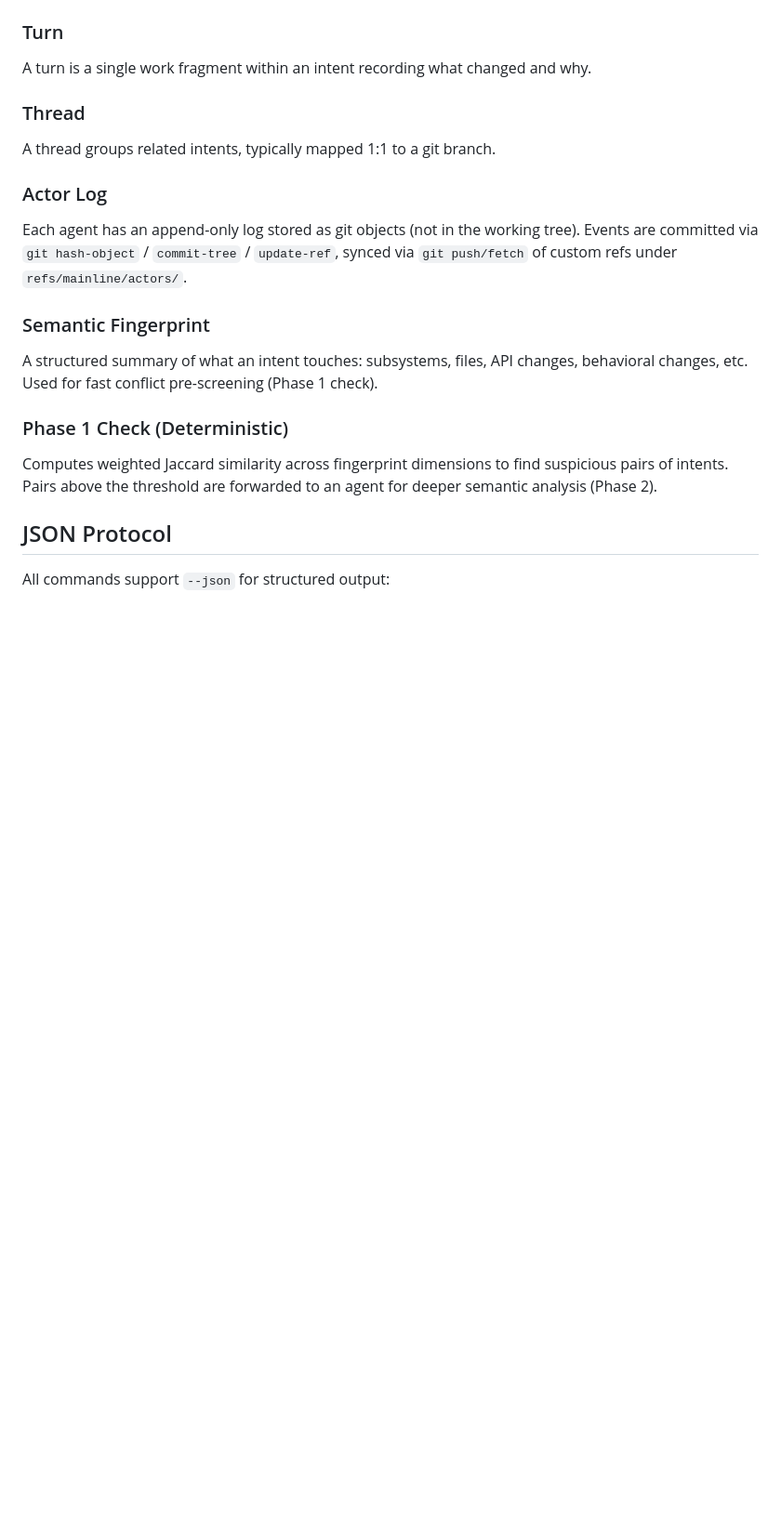
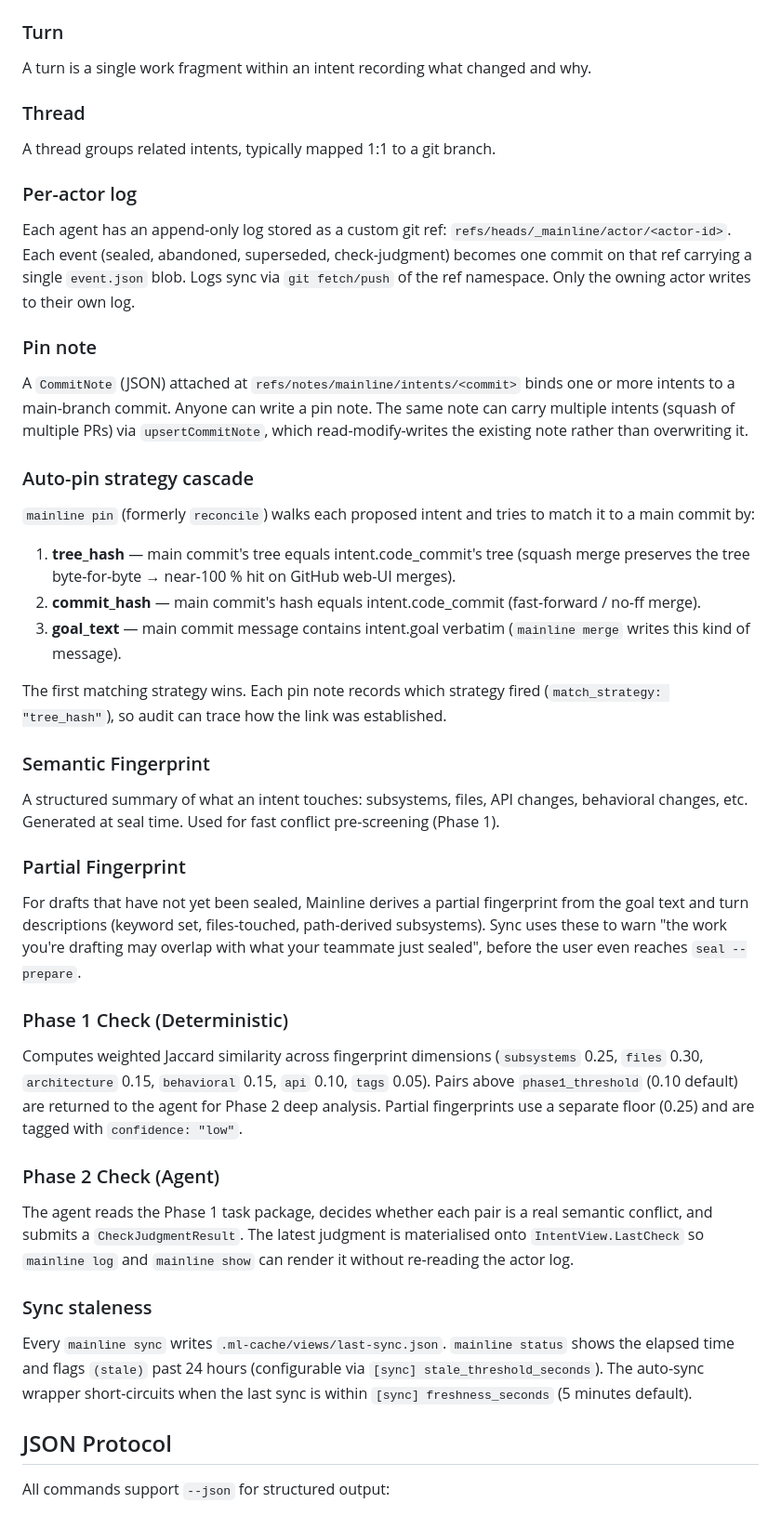
Before and after one commit to mainline-org/mainline, a Markdown page: README.md, the part around one of its changes. Shown at 93% size. Drawn GitHub-style; blank space fills up the shorter version.

```diff
--- a/README.md
+++ b/README.md
@@ -110,19 +137,84 @@ Valid transitions:
 - Terminal states: `abandoned`, `superseded`, `reverted` (no outgoing transitions)
 
 ### Turn
+
 A turn is a single work fragment within an intent recording what changed and why.
 
 ### Thread
+
 A thread groups related intents, typically mapped 1:1 to a git branch.
 
-### Actor Log
-Each agent has an append-only log stored as git objects (not in the working tree). Events are committed via `git hash-object` / `commit-tree` / `update-ref`, synced via `git push/fetch` of custom refs under `refs/mainline/actors/`.
+### Per-actor log
+
+Each agent has an append-only log stored as a custom git ref:
+`refs/heads/_mainline/actor/<actor-id>`. Each event (sealed, abandoned,
+superseded, check-judgment) becomes one commit on that ref carrying
+a single `event.json` blob. Logs sync via `git fetch/push` of the ref
+namespace. Only the owning actor writes to their own log.
+
+### Pin note
+
+A `CommitNote` (JSON) attached at `refs/notes/mainline/intents/<commit>`
+binds one or more intents to a main-branch commit. Anyone can write a
+pin note. The same note can carry multiple intents (squash of multiple
+PRs) via `upsertCommitNote`, which read-modify-writes the existing
+note rather than overwriting it.
+
+### Auto-pin strategy cascade
+
+`mainline pin` (formerly `reconcile`) walks each proposed intent and
+tries to match it to a main commit by:
+
+1. **tree_hash** — main commit's tree equals intent.code_commit's tree
+   (squash merge preserves the tree byte-for-byte → near-100 % hit on
+   GitHub web-UI merges).
+2. **commit_hash** — main commit's hash equals intent.code_commit
+   (fast-forward / no-ff merge).
+3. **goal_text** — main commit message contains intent.goal verbatim
+   (`mainline merge` writes this kind of message).
+
+The first matching strategy wins. Each pin note records which
+strategy fired (`match_strategy: "tree_hash"`), so audit can trace
+how the link was established.
 
 ### Semantic Fingerprint
-A structured summary of what an intent touches: subsystems, files, API changes, behavioral changes, etc. Used for fast conflict pre-screening (Phase 1 check).
+
+A structured summary of what an intent touches: subsystems, files,
+API changes, behavioral changes, etc. Generated at seal time. Used
+for fast conflict pre-screening (Phase 1).
+
+### Partial Fingerprint
+
+For drafts that have not yet been sealed, Mainline derives a partial
+fingerprint from the goal text and turn descriptions (keyword set,
+files-touched, path-derived subsystems). Sync uses these to warn
+"the work you're drafting may overlap with what your teammate just
+sealed", before the user even reaches `seal --prepare`.
 
 ### Phase 1 Check (Deterministic)
-Computes weighted Jaccard similarity across fingerprint dimensions to find suspicious pairs of intents. Pairs above the threshold are forwarded to an agent for deeper semantic analysis (Phase 2).
+
+Computes weighted Jaccard similarity across fingerprint dimensions
+(`subsystems` 0.25, `files` 0.30, `architecture` 0.15, `behavioral`
+0.15, `api` 0.10, `tags` 0.05). Pairs above `phase1_threshold` (0.10
+default) are returned to the agent for Phase 2 deep analysis. Partial
+fingerprints use a separate floor (0.25) and are tagged with
+`confidence: "low"`.
+
+### Phase 2 Check (Agent)
+
+The agent reads the Phase 1 task package, decides whether each pair
+is a real semantic conflict, and submits a `CheckJudgmentResult`.
+The latest judgment is materialised onto `IntentView.LastCheck` so
+`mainline log` and `mainline show` can render it without re-reading
+the actor log.
+
+### Sync staleness
+
+Every `mainline sync` writes `.ml-cache/views/last-sync.json`.
+`mainline status` shows the elapsed time and flags `(stale)` past
+24 hours (configurable via `[sync] stale_threshold_seconds`). The
+auto-sync wrapper short-circuits when the last sync is within
+`[sync] freshness_seconds` (5 minutes default).
 
 ## JSON Protocol
 
```
Also changed, not shown: other parts of README.md (+129 -80 lines).
